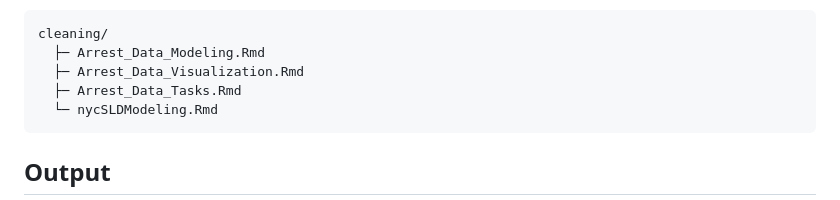
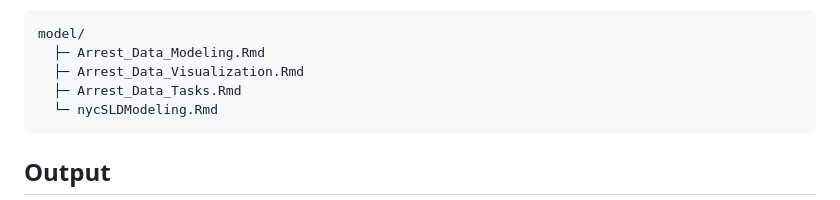
Before and after one commit to Dean-Clark27/CSE160-Group-6-Final-Project-, a Markdown page: README.md, the part around the change. GitHub-like rendering.

````diff
--- a/README.md
+++ b/README.md
@@ -73,7 +73,7 @@ cleaning/
 3. Ensure all cleaned datasets save to the correct locations.
 4. Open the model/ directory and run:
   ```
-  cleaning/
+  model/
     ├─ Arrest_Data_Modeling.Rmd
     ├─ Arrest_Data_Visualization.Rmd
     ├─ Arrest_Data_Tasks.Rmd
````
